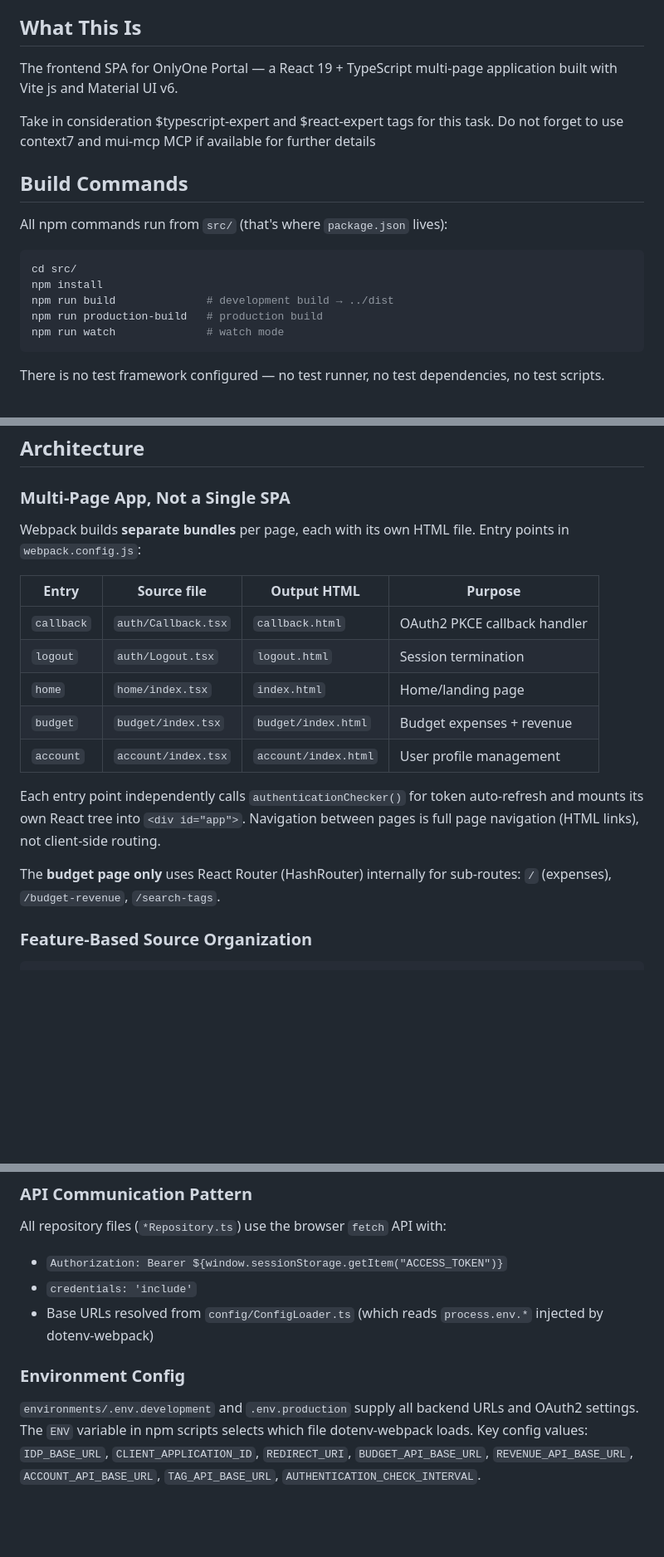
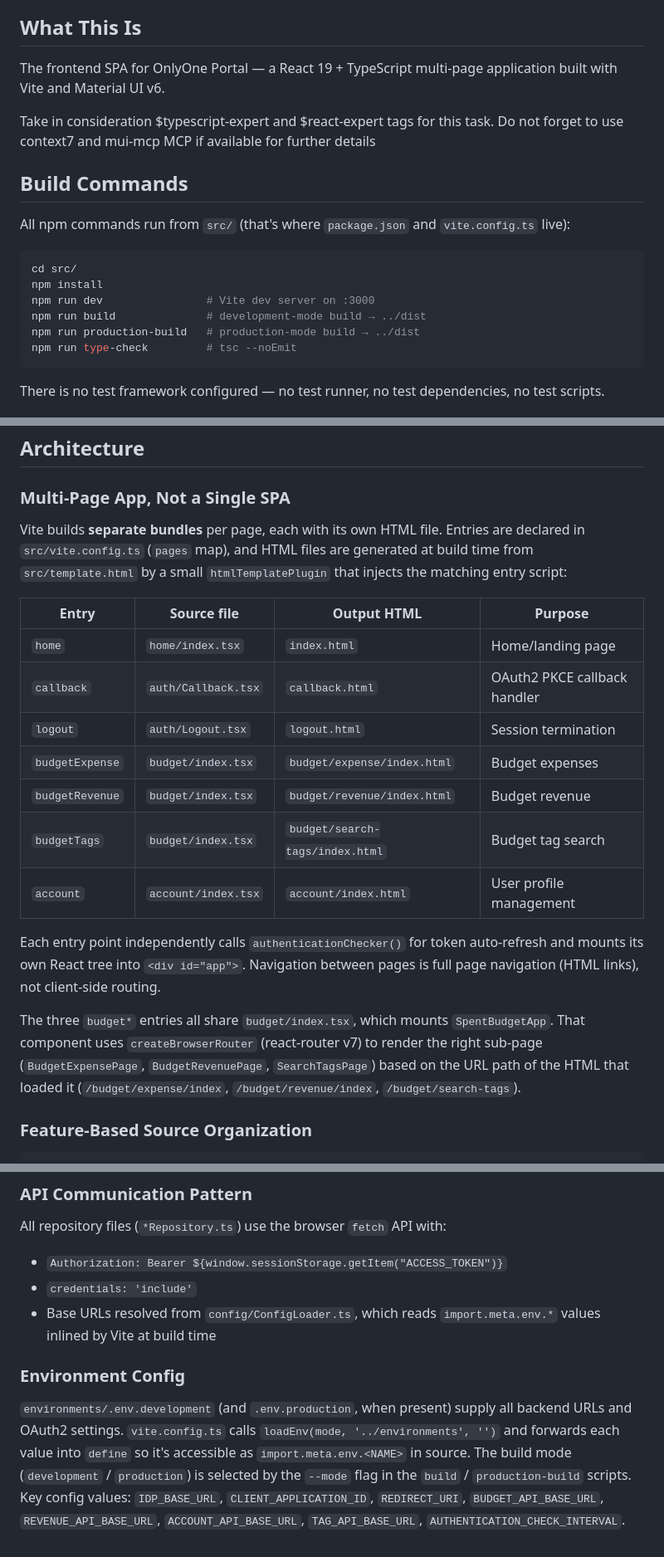
Before and after one commit to mrFlick72/onlyone-portal, a Markdown page: portal/application-shell/CLAUDE.md, 3 parts joined by grey strips. Shown at 83% size. Rendered like a GitHub page; blank space fills up the shorter version.

Commit message:
claude update

````diff
--- a/portal/application-shell/CLAUDE.md
+++ b/portal/application-shell/CLAUDE.md
@@ -4,21 +4,22 @@ This file provides guidance to Claude Code (claude.ai/code) when working with co
 
 ## What This Is
 
-The frontend SPA for OnlyOne Portal — a React 19 + TypeScript multi-page application built with Vite js and Material UI v6.
+The frontend SPA for OnlyOne Portal — a React 19 + TypeScript multi-page application built with Vite and Material UI v6.
 
 Take in consideration $typescript-expert and $react-expert tags for this task.
 Do not forget to use context7 and mui-mcp MCP if available for further details
 
 ## Build Commands
 
-All npm commands run from `src/` (that's where `package.json` lives):
+All npm commands run from `src/` (that's where `package.json` and `vite.config.ts` live):
 
 ```bash
 cd src/
 npm install
-npm run build              # development build → ../dist
-npm run production-build   # production build
-npm run watch              # watch mode
+npm run dev                # Vite dev server on :3000
+npm run build              # development-mode build → ../dist
+npm run production-build   # production-mode build → ../dist
+npm run type-check         # tsc --noEmit
 ```
 
 There is no test framework configured — no test runner, no test dependencies, no test scripts.
@@ -38,19 +39,21 @@ This mounts `dist/` into nginx. After building, the app is at `http://local.only
 
 ### Multi-Page App, Not a Single SPA
 
-Webpack builds **separate bundles** per page, each with its own HTML file. Entry points in `webpack.config.js`:
+Vite builds **separate bundles** per page, each with its own HTML file. Entries are declared in `src/vite.config.ts` (`pages` map), and HTML files are generated at build time from `src/template.html` by a small `htmlTemplatePlugin` that injects the matching entry script:
 
-| Entry      | Source file               | Output HTML              | Purpose                        |
-|------------|---------------------------|--------------------------|--------------------------------|
-| `callback` | `auth/Callback.tsx`       | `callback.html`          | OAuth2 PKCE callback handler   |
-| `logout`   | `auth/Logout.tsx`         | `logout.html`            | Session termination            |
-| `home`     | `home/index.tsx`          | `index.html`             | Home/landing page              |
-| `budget`   | `budget/index.tsx`        | `budget/index.html`      | Budget expenses + revenue      |
-| `account`  | `account/index.tsx`       | `account/index.html`     | User profile management        |
+| Entry           | Source file               | Output HTML                    | Purpose                        |
+|-----------------|---------------------------|--------------------------------|--------------------------------|
+| `home`          | `home/index.tsx`          | `index.html`                   | Home/landing page              |
+| `callback`      | `auth/Callback.tsx`       | `callback.html`                | OAuth2 PKCE callback handler   |
+| `logout`        | `auth/Logout.tsx`         | `logout.html`                  | Session termination            |
+| `budgetExpense` | `budget/index.tsx`        | `budget/expense/index.html`    | Budget expenses                |
+| `budgetRevenue` | `budget/index.tsx`        | `budget/revenue/index.html`    | Budget revenue                 |
+| `budgetTags`    | `budget/index.tsx`        | `budget/search-tags/index.html`| Budget tag search              |
+| `account`       | `account/index.tsx`       | `account/index.html`           | User profile management        |
 
 Each entry point independently calls `authenticationChecker()` for token auto-refresh and mounts its own React tree into `<div id="app">`. Navigation between pages is full page navigation (HTML links), not client-side routing.
 
-The **budget page only** uses React Router (HashRouter) internally for sub-routes: `/` (expenses), `/budget-revenue`, `/search-tags`.
+The three `budget*` entries all share `budget/index.tsx`, which mounts `SpentBudgetApp`. That component uses `createBrowserRouter` (react-router v7) to render the right sub-page (`BudgetExpensePage`, `BudgetRevenuePage`, `SearchTagsPage`) based on the URL path of the HTML that loaded it (`/budget/expense/index`, `/budget/revenue/index`, `/budget/search-tags`).
 
 ### Feature-Based Source Organization
 
@@ -85,8 +88,8 @@ All authentication is in `auth/Authenticator.ts`. Key details:
 All repository files (`*Repository.ts`) use the browser `fetch` API with:
 - `Authorization: Bearer ${window.sessionStorage.getItem("ACCESS_TOKEN")}`
 - `credentials: 'include'`
-- Base URLs resolved from `config/ConfigLoader.ts` (which reads `process.env.*` injected by dotenv-webpack)
+- Base URLs resolved from `config/ConfigLoader.ts`, which reads `import.meta.env.*` values inlined by Vite at build time
 
 ### Environment Config
 
-`environments/.env.development` and `.env.production` supply all backend URLs and OAuth2 settings. The `ENV` variable in npm scripts selects which file dotenv-webpack loads. Key config values: `IDP_BASE_URL`, `CLIENT_APPLICATION_ID`, `REDIRECT_URI`, `BUDGET_API_BASE_URL`, `REVENUE_API_BASE_URL`, `ACCOUNT_API_BASE_URL`, `TAG_API_BASE_URL`, `AUTHENTICATION_CHECK_INTERVAL`.
+`environments/.env.development` (and `.env.production`, when present) supply all backend URLs and OAuth2 settings. `vite.config.ts` calls `loadEnv(mode, '../environments', '')` and forwards each value into `define` so it's accessible as `import.meta.env.<NAME>` in source. The build mode (`development` / `production`) is selected by the `--mode` flag in the `build` / `production-build` scripts. Key config values: `IDP_BASE_URL`, `CLIENT_APPLICATION_ID`, `REDIRECT_URI`, `BUDGET_API_BASE_URL`, `REVENUE_API_BASE_URL`, `ACCOUNT_API_BASE_URL`, `TAG_API_BASE_URL`, `AUTHENTICATION_CHECK_INTERVAL`.
````
Also changed, not shown: CLAUDE.md (+1 -1 lines).
